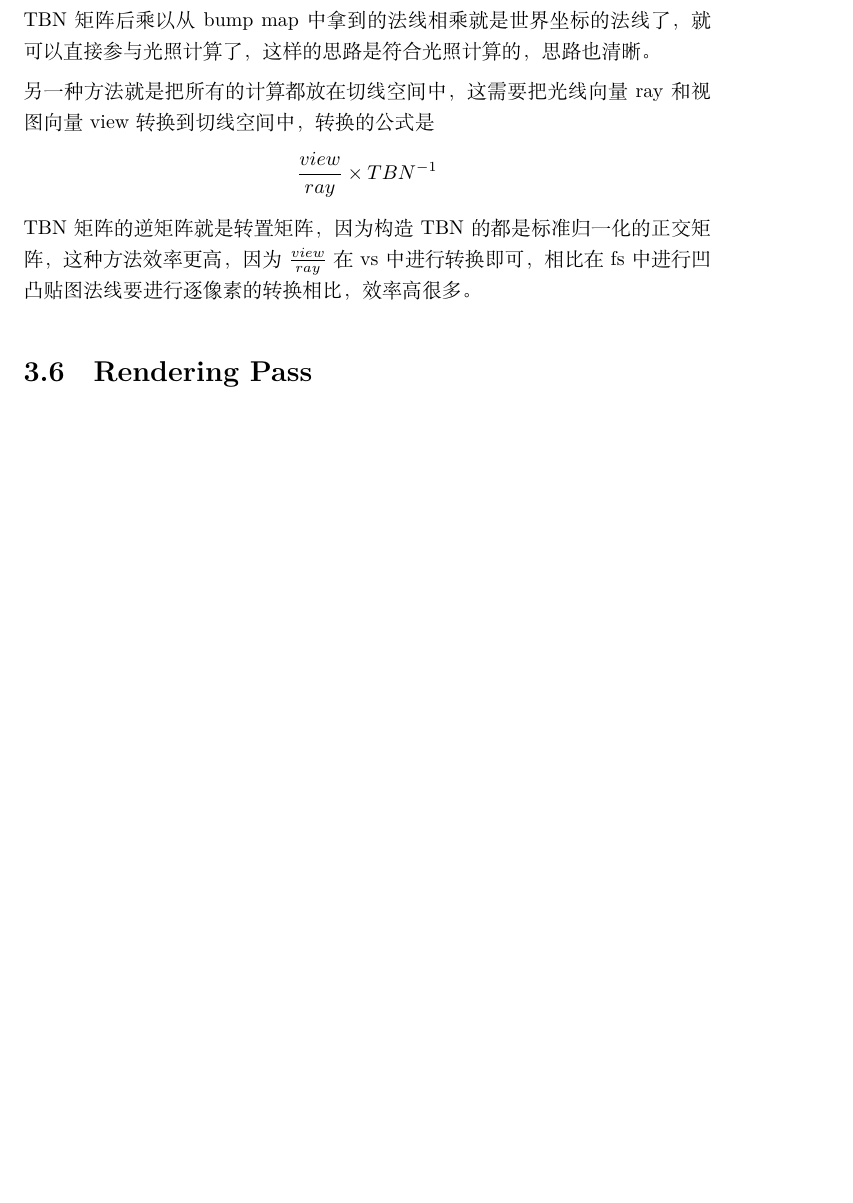
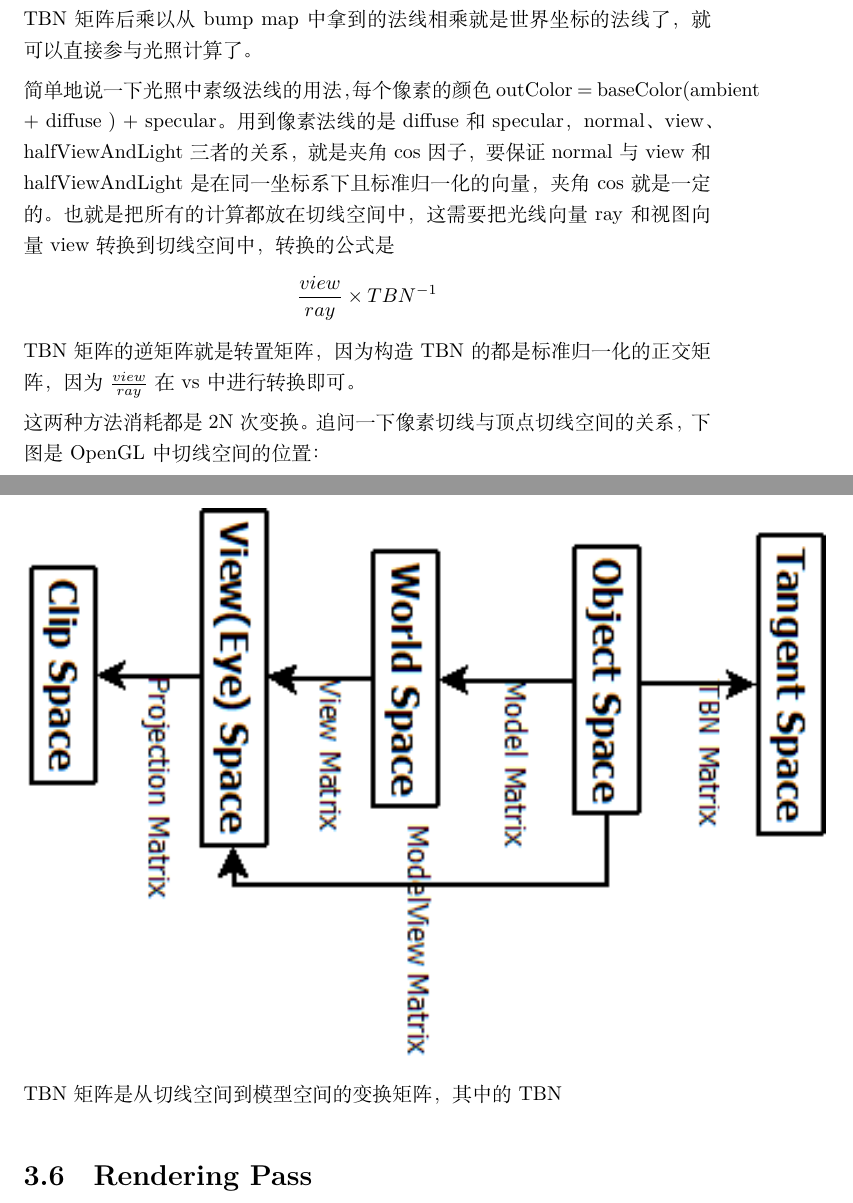
Before and after one commit to lmj01/stduy-latex, a LaTeX thesis (renderer/renderer.tex, which reads renderer/subpart/section.normalmap.tex): part of page 30 of 93 before the commit and two parts of pages 30 and 31 of 95 after it, the two joined at a grey line, cut so that both start at the same text, the shorter picture padded with empty space. Compiled offline with XeLaTeX.

Commit message:
update normal map

```diff
--- a/renderer/subpart/section.normalmap.tex
+++ b/renderer/subpart/section.normalmap.tex
@@ -112,13 +127,20 @@ Bump Map是Phong Shading的一项扩展，表面法线用来计算顶点的光
     \end{bmatrix}
 \end{gather*}
 根据以上公式就可以得到切线T和副法线B。这样就可以在vs中传入normal和tangent，并计算得到binormal，并把这三个向量
-标准归一化后传给fs，构造TBN矩阵后乘以从bump map中拿到的法线相乘就是世界坐标的法线了，就可以直接参与光照计算了，
-这样的思路是符合光照计算的，思路也清晰。
-
+标准归一化后传给fs，构造TBN矩阵后乘以从bump map中拿到的法线相乘就是世界坐标的法线了，就可以直接参与光照计算了。
 \par
-另一种方法就是把所有的计算都放在切线空间中，这需要把光线向量ray和视图向量view转换到切线空间中，转换的公式是
+简单地说一下光照中素级法线的用法，每个像素的颜色outColor = baseColor(ambient + diffuse ) + specular。用到像素法线的是
+diffuse和specular，normal、view、halfViewAndLight三者的关系，就是夹角cos因子，要保证normal与view和halfViewAndLight是在
+同一坐标系下且标准归一化的向量，夹角cos就是一定的。也就是把所有的计算都放在切线空间中，这需要把光线向量ray和视图向量view转换到
+切线空间中，转换的公式是
 \begin{gather*}
     \frac{view}{ray} \times TBN^{-1}
 \end{gather*}
-TBN矩阵的逆矩阵就是转置矩阵，因为构造TBN的都是标准归一化的正交矩阵，这种方法效率更高，因为$\frac{view}{ray}$
-在vs中进行转换即可，相比在fs中进行凹凸贴图法线要进行逐像素的转换相比，效率高很多。
+TBN矩阵的逆矩阵就是转置矩阵，因为构造TBN的都是标准归一化的正交矩阵，因为$\frac{view}{ray}$在vs中进行转换即可。
+
+\par
+这两种方法消耗都是2N次变换。追问一下像素切线与顶点切线空间的关系，下图是OpenGL中切线空间的位置：
+\begin{center}
+    \includegraphics[width=0.8\textwidth,angle=270]{images/ShaderSpace.png}
+\end{center}
+TBN矩阵是从切线空间到模型空间的变换矩阵，其中的TBN
```
Also changed, not shown: renderer/images/ShaderSpace.png (added), renderer/images/gram-schmidt.png (added), renderer/subpart/section.normalmap.tex (17 more changed lines).
